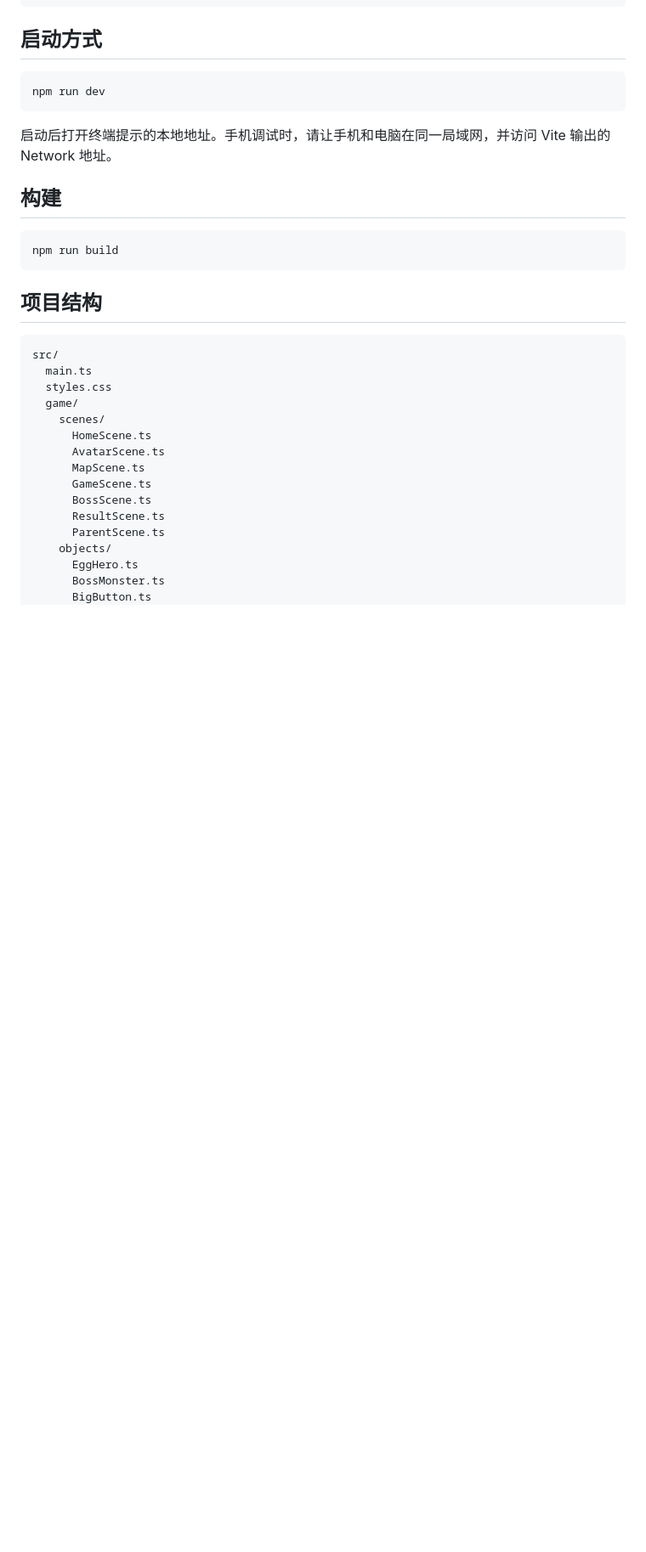
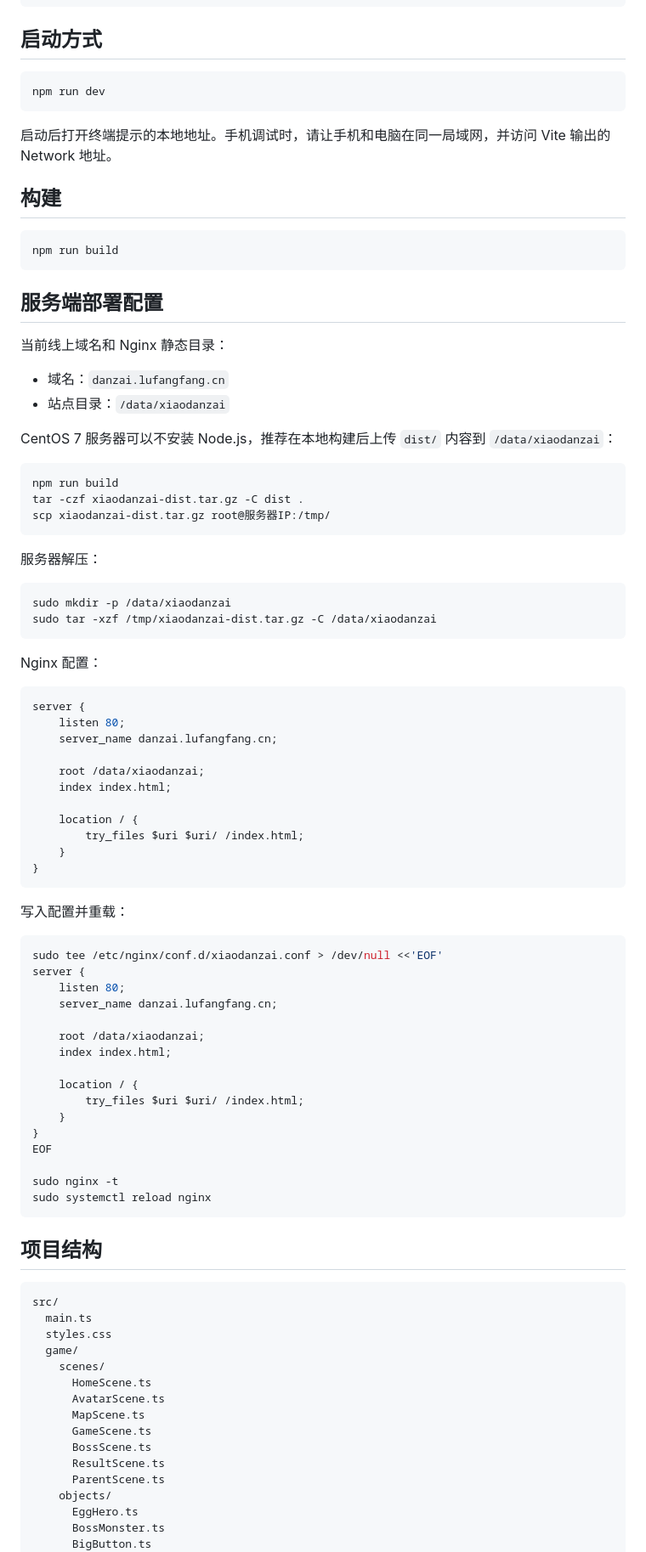
Before and after one commit to taoyufan/xiaodanzai-hanzi-island, a Markdown page: README.md, the part around the change. Shown at 85% size. Drawn GitHub-style; blank space fills up the shorter version.

Commit message:
Document production nginx deployment

````diff
--- a/README.md
+++ b/README.md
@@ -22,6 +22,65 @@ npm run dev
 
 ```bash
 npm run build
+```
+
+## 服务端部署配置
+
+当前线上域名和 Nginx 静态目录：
+
+- 域名：`danzai.lufangfang.cn`
+- 站点目录：`/data/xiaodanzai`
+
+CentOS 7 服务器可以不安装 Node.js，推荐在本地构建后上传 `dist/` 内容到 `/data/xiaodanzai`：
+
+```bash
+npm run build
+tar -czf xiaodanzai-dist.tar.gz -C dist .
+scp xiaodanzai-dist.tar.gz root@服务器IP:/tmp/
+```
+
+服务器解压：
+
+```bash
+sudo mkdir -p /data/xiaodanzai
+sudo tar -xzf /tmp/xiaodanzai-dist.tar.gz -C /data/xiaodanzai
+```
+
+Nginx 配置：
+
+```nginx
+server {
+    listen 80;
+    server_name danzai.lufangfang.cn;
+
+    root /data/xiaodanzai;
+    index index.html;
+
+    location / {
+        try_files $uri $uri/ /index.html;
+    }
+}
+```
+
+写入配置并重载：
+
+```bash
+sudo tee /etc/nginx/conf.d/xiaodanzai.conf > /dev/null <<'EOF'
+server {
+    listen 80;
+    server_name danzai.lufangfang.cn;
+
+    root /data/xiaodanzai;
+    index index.html;
+
+    location / {
+        try_files $uri $uri/ /index.html;
+    }
+}
+EOF
+
+sudo nginx -t
+sudo systemctl reload nginx
 ```
 
 ## 项目结构
````
